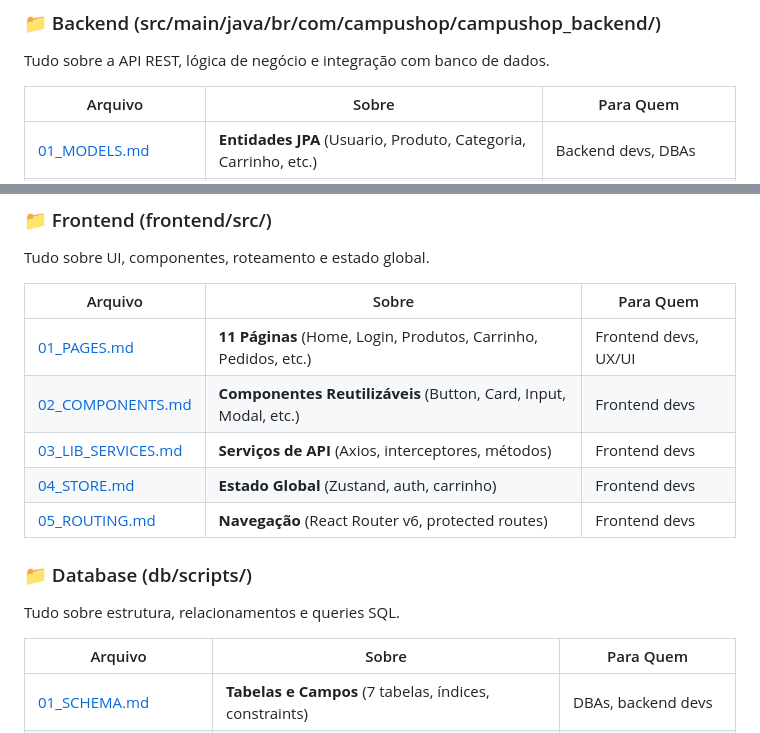
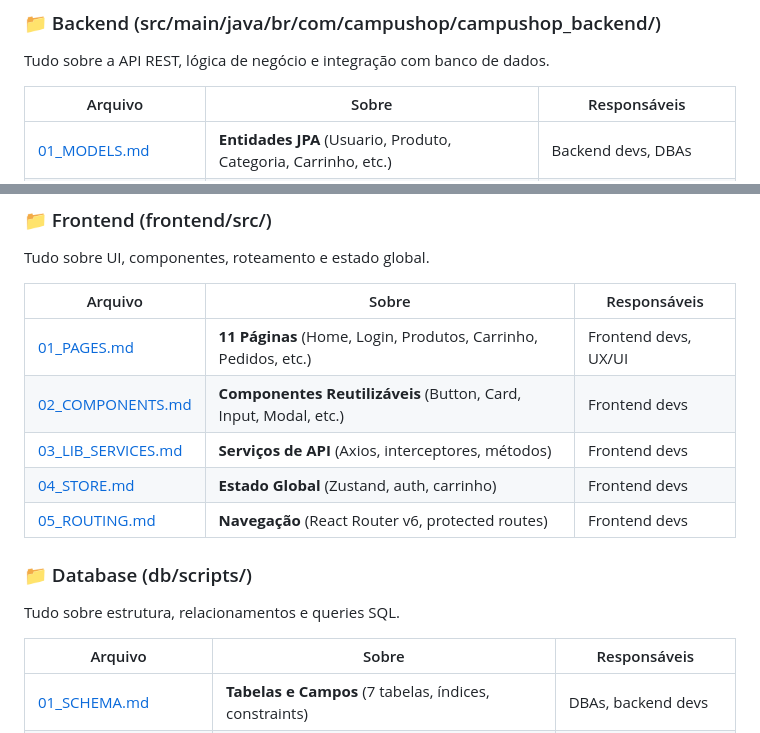
Before and after one commit to Mateus-denv/CAMPUSHOP, a Markdown page: DOCUMENTACAO/README.md, 2 parts joined by grey strips. GitHub-like rendering.

```diff
--- a/DOCUMENTACAO/README.md
+++ b/DOCUMENTACAO/README.md
@@ -200,7 +200,7 @@ A documentação está organizada em **3 módulos principais** com um total de *
 
 Tudo sobre a API REST, lógica de negócio e integração com banco de dados.
 
-| Arquivo                                            | Sobre                                                           | Para Quem                    |
+| Arquivo                                            | Sobre                                                           | Responsáveis               |
 | -------------------------------------------------- | --------------------------------------------------------------- | ---------------------------- |
 | [01_MODELS.md](./BACKEND/01_MODELS.md)             | **Entidades JPA** (Usuario, Produto, Categoria, Carrinho, etc.) | Backend devs, DBAs           |
 | [02_CONTROLLERS.md](./BACKEND/02_CONTROLLERS.md)   | **Endpoints REST** (8 controllers, 40+ endpoints)               | API consumers, frontend devs |
@@ -213,7 +213,7 @@ Tudo sobre a API REST, lógica de negócio e integração com banco de dados.
 
 Tudo sobre UI, componentes, roteamento e estado global.
 
-| Arquivo                                             | Sobre                                                            | Para Quem            |
+| Arquivo                                             | Sobre                                                            | Responsáveis           |
 | --------------------------------------------------- | ---------------------------------------------------------------- | -------------------- |
 | [01_PAGES.md](./FRONTEND/01_PAGES.md)               | **11 Páginas** (Home, Login, Produtos, Carrinho, Pedidos, etc.)  | Frontend devs, UX/UI |
 | [02_COMPONENTS.md](./FRONTEND/02_COMPONENTS.md)     | **Componentes Reutilizáveis** (Button, Card, Input, Modal, etc.) | Frontend devs        |
@@ -222,10 +222,9 @@ Tudo sobre UI, componentes, roteamento e estado global.
 | [05_ROUTING.md](./FRONTEND/05_ROUTING.md)           | **Navegação** (React Router v6, protected routes)                | Frontend devs        |
 
 ### 📁 Database (db/scripts/)
-
 Tudo sobre estrutura, relacionamentos e queries SQL.
 
-| Arquivo                                               | Sobre                                                   | Para Quem                |
+| Arquivo                                               | Sobre                                                   | Responsáveis               |
 | ----------------------------------------------------- | ------------------------------------------------------- | ------------------------ |
 | [01_SCHEMA.md](./DATABASE/01_SCHEMA.md)               | **Tabelas e Campos** (7 tabelas, índices, constraints)  | DBAs, backend devs       |
 | [02_RELATIONSHIPS.md](./DATABASE/02_RELATIONSHIPS.md) | **Fluxo de Dados** (diagramas, relacionamentos 1:1/1:M) | Arquitetos, backend devs |
```
